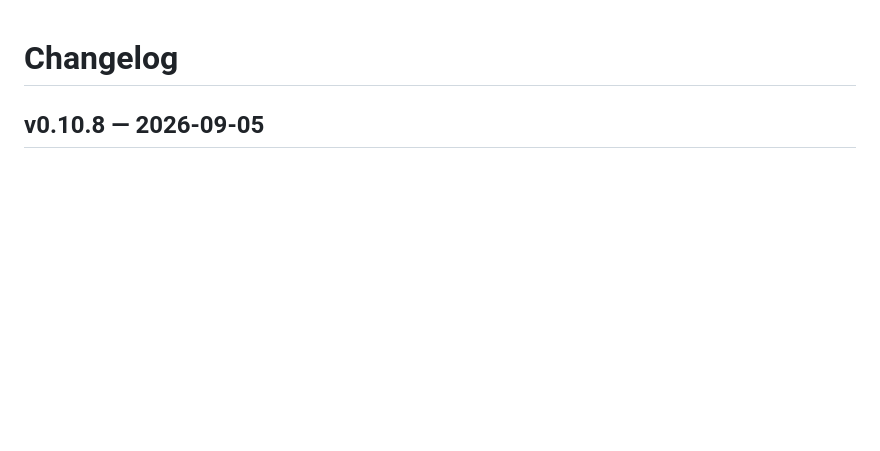
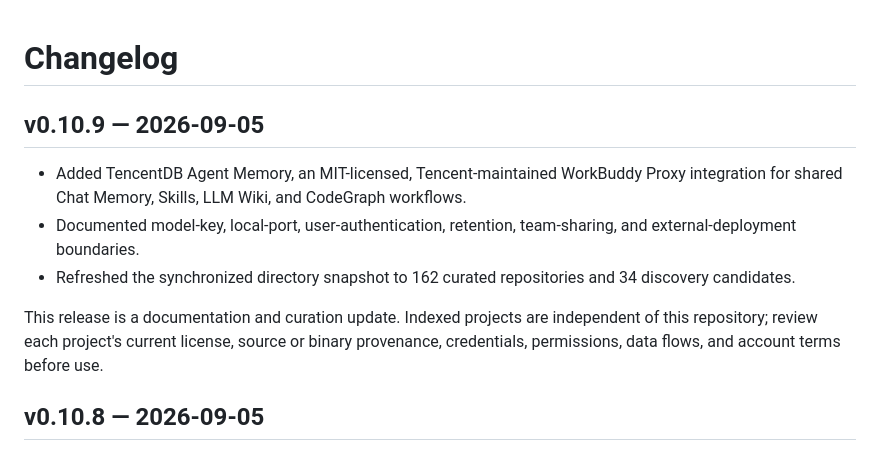
Before and after one commit to sandbaseai/awesome-workbuddy, a Markdown page: CHANGELOG.md, the part around the change. Drawn GitHub-style; blank space fills up the shorter version.

Commit message:
docs: release v0.10.9 TencentDB curation (#312)
Co-authored-by: root <root@localhost.localdomain>

```diff
--- a/CHANGELOG.md
+++ b/CHANGELOG.md
@@ -1,4 +1,12 @@
 # Changelog
+
+## v0.10.9 — 2026-09-05
+
+- Added TencentDB Agent Memory, an MIT-licensed, Tencent-maintained WorkBuddy Proxy integration for shared Chat Memory, Skills, LLM Wiki, and CodeGraph workflows.
+- Documented model-key, local-port, user-authentication, retention, team-sharing, and external-deployment boundaries.
+- Refreshed the synchronized directory snapshot to 162 curated repositories and 34 discovery candidates.
+
+This release is a documentation and curation update. Indexed projects are independent of this repository; review each project's current license, source or binary provenance, credentials, permissions, data flows, and account terms before use.
 
 ## v0.10.8 — 2026-09-05
 
```
